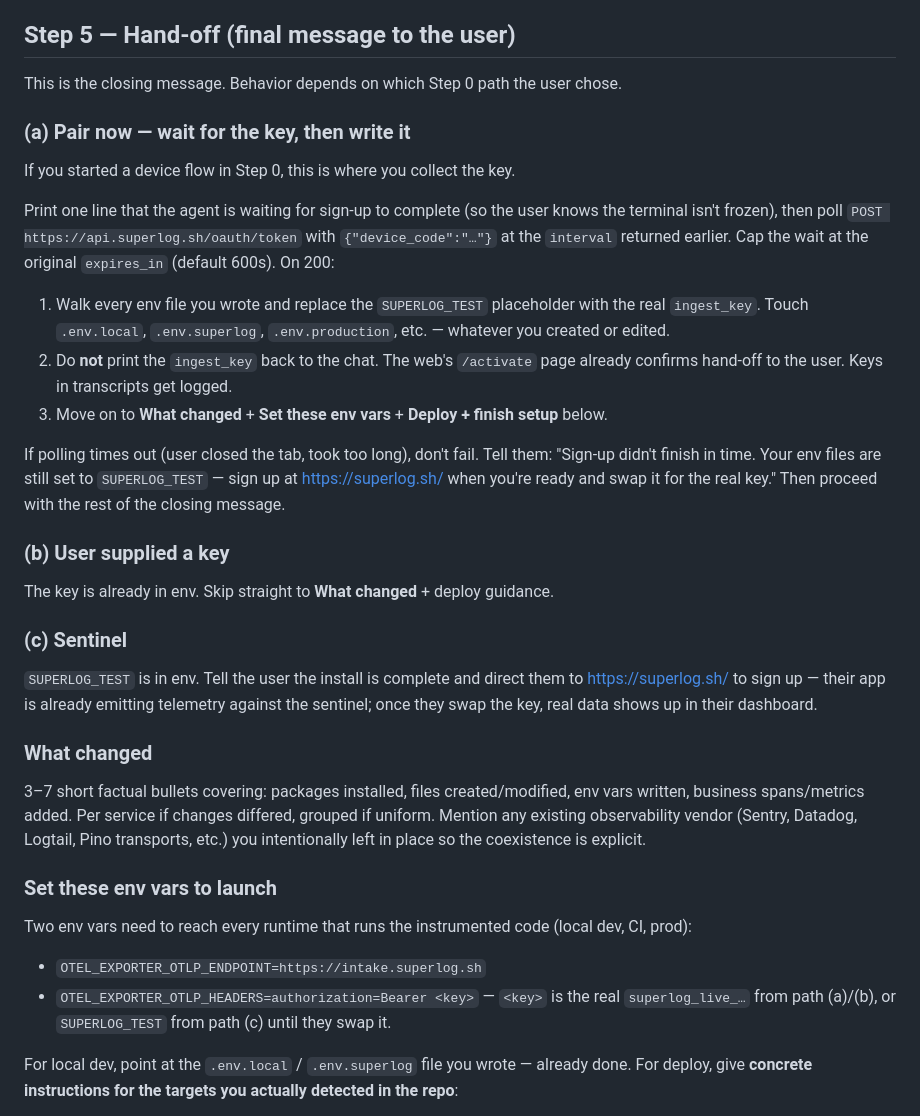
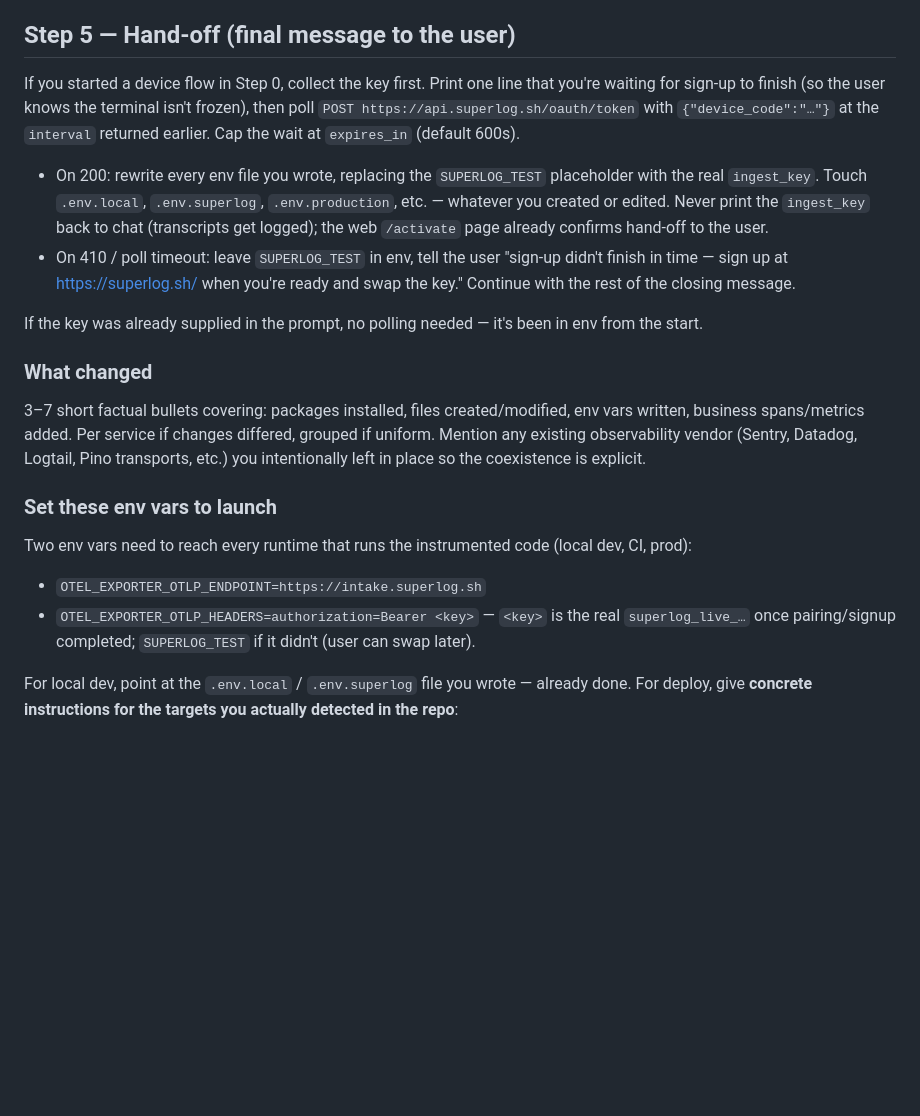
Before and after one commit to superloglabs/skills, a Markdown page: superlog-onboard/SKILL.md, the part around one of its changes. GitHub-like rendering; blank space fills up the shorter version.

```diff
--- a/superlog-onboard/SKILL.md
+++ b/superlog-onboard/SKILL.md
@@ -124,27 +117,12 @@ A bootstrap that loads but never POSTs is not a partial success. Fix it before m
 
 ## Step 5 — Hand-off (final message to the user)
 
-This is the closing message. Behavior depends on which Step 0 path the user chose.
+If you started a device flow in Step 0, collect the key first. Print one line that you're waiting for sign-up to finish (so the user knows the terminal isn't frozen), then poll `POST https://api.superlog.sh/oauth/token` with `{"device_code":"…"}` at the `interval` returned earlier. Cap the wait at `expires_in` (default 600s).
 
-### (a) Pair now — wait for the key, then write it
+- On 200: rewrite every env file you wrote, replacing the `SUPERLOG_TEST` placeholder with the real `ingest_key`. Touch `.env.local`, `.env.superlog`, `.env.production`, etc. — whatever you created or edited. Never print the `ingest_key` back to chat (transcripts get logged); the web `/activate` page already confirms hand-off to the user.
+- On 410 / poll timeout: leave `SUPERLOG_TEST` in env, tell the user "sign-up didn't finish in time — sign up at https://superlog.sh/ when you're ready and swap the key." Continue with the rest of the closing message.
 
-If you started a device flow in Step 0, this is where you collect the key.
-
-Print one line that the agent is waiting for sign-up to complete (so the user knows the terminal isn't frozen), then poll `POST https://api.superlog.sh/oauth/token` with `{"device_code":"…"}` at the `interval` returned earlier. Cap the wait at the original `expires_in` (default 600s). On 200:
-
-1. Walk every env file you wrote and replace the `SUPERLOG_TEST` placeholder with the real `ingest_key`. Touch `.env.local`, `.env.superlog`, `.env.production`, etc. — whatever you created or edited.
-2. Do **not** print the `ingest_key` back to the chat. The web's `/activate` page already confirms hand-off to the user. Keys in transcripts get logged.
-3. Move on to **What changed** + **Set these env vars** + **Deploy + finish setup** below.
-
-If polling times out (user closed the tab, took too long), don't fail. Tell them: "Sign-up didn't finish in time. Your env files are still set to `SUPERLOG_TEST` — sign up at https://superlog.sh/ when you're ready and swap it for the real key." Then proceed with the rest of the closing message.
-
-### (b) User supplied a key
-
-The key is already in env. Skip straight to **What changed** + deploy guidance.
-
-### (c) Sentinel
-
-`SUPERLOG_TEST` is in env. Tell the user the install is complete and direct them to https://superlog.sh/ to sign up — their app is already emitting telemetry against the sentinel; once they swap the key, real data shows up in their dashboard.
+If the key was already supplied in the prompt, no polling needed — it's been in env from the start.
 
 ### What changed
 
@@ -155,7 +133,7 @@ The key is already in env. Skip straight to **What changed** + deploy guidance.
 Two env vars need to reach every runtime that runs the instrumented code (local dev, CI, prod):
 
 - `OTEL_EXPORTER_OTLP_ENDPOINT=https://intake.superlog.sh`
-- `OTEL_EXPORTER_OTLP_HEADERS=authorization=Bearer <key>` — `<key>` is the real `superlog_live_…` from path (a)/(b), or `SUPERLOG_TEST` from path (c) until they swap it.
+- `OTEL_EXPORTER_OTLP_HEADERS=authorization=Bearer <key>` — `<key>` is the real `superlog_live_…` once pairing/signup completed; `SUPERLOG_TEST` if it didn't (user can swap later).
 
 For local dev, point at the `.env.local` / `.env.superlog` file you wrote — already done. For deploy, give **concrete instructions for the targets you actually detected in the repo**:
 
```
Also changed, not shown: other parts of superlog-onboard/SKILL.md (+18 -19 lines).
